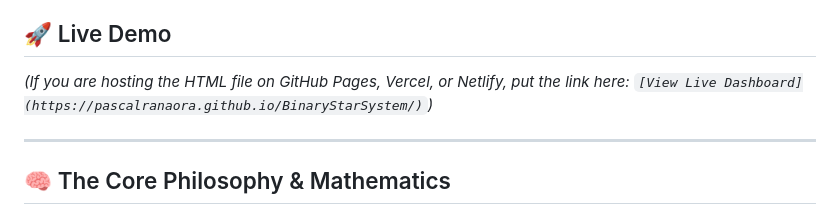
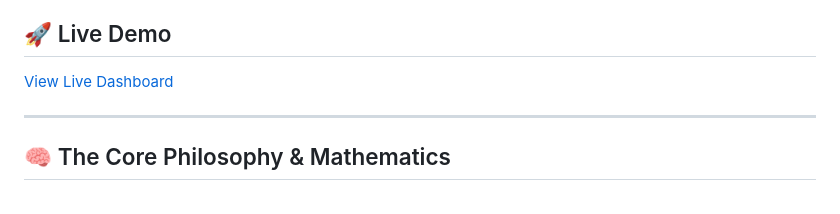
Before and after one commit to pascalranaora/BinaryStarSystem, a Markdown page: README.md, the part around the change. Drawn GitHub-style.

```diff
--- a/README.md
+++ b/README.md
@@ -9,7 +9,7 @@ This repository contains the **Nakamoto V33 Resonant Master**, an interactive an
 The model uses a thermodynamic analogy: as Central Banks expand the M2 money supply (the inflating *Red Giant*), capital seeks a dense, absolutely scarce store of value (Bitcoin, the *White Dwarf*). The resulting liquidity transfer is modeled as an accretion disk, mathematically driven by a generalized Metcalfe's Law and Scale-Free Network dynamics.
 
 ## 🚀 Live Demo
-*(If you are hosting the HTML file on GitHub Pages, Vercel, or Netlify, put the link here: `[View Live Dashboard](https://pascalranaora.github.io/BinaryStarSystem/)`)*
+[View Live Dashboard](https://pascalranaora.github.io/BinaryStarSystem/)
 
 ---
 
```
